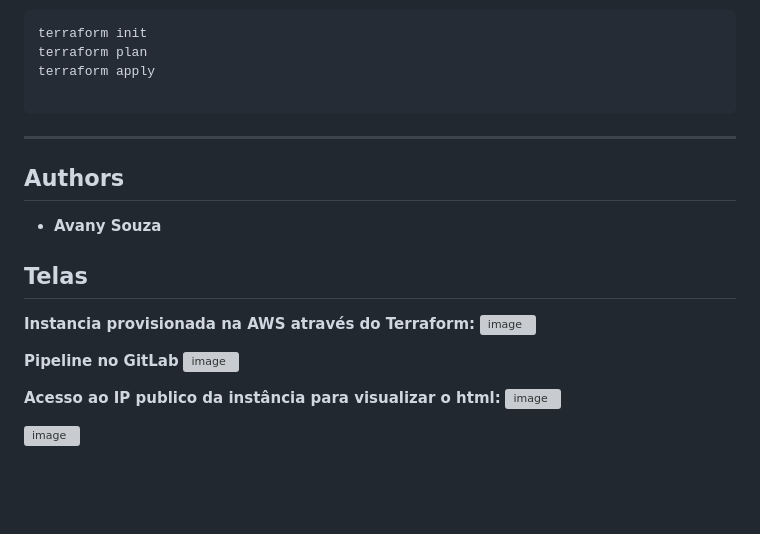
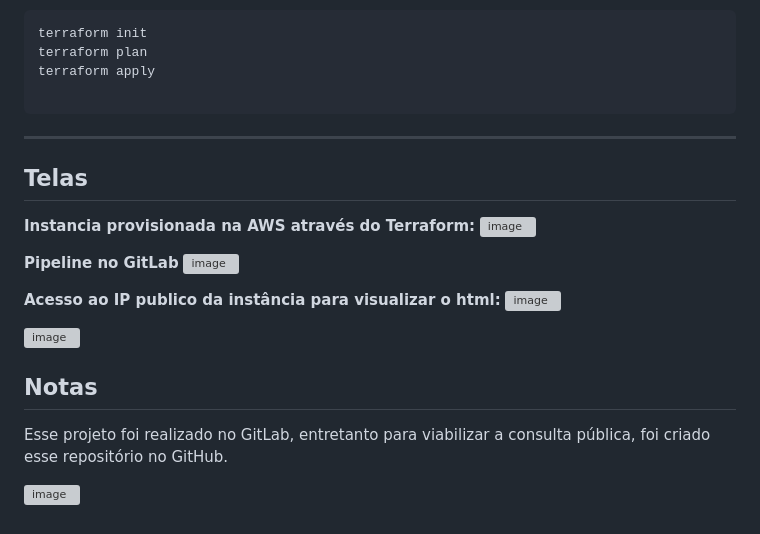
Before and after one commit to avanysouza/avanti_bootcamp, a Markdown page: README.md, the part around the change. Drawn GitHub-style; blank space fills up the shorter version; grey boxes are pictures that could not be loaded.

````diff
--- a/README.md
+++ b/README.md
@@ -58,10 +58,6 @@ terraform apply
 ```
 --------------
 
-## Authors
-
-* **Avany Souza**
-
 ## Telas
 **Instancia provisionada na AWS através do Terraform:**
 ![image](https://github.com/user-attachments/assets/35fa95b0-4168-456c-876a-c9993c0816a7)
@@ -74,3 +70,9 @@ terraform apply
 ![image](https://github.com/user-attachments/assets/a0ca7dcc-e2b4-4d9d-837f-03f8d6d1e485)
 
 ![image](https://github.com/user-attachments/assets/1fbaa987-98a8-4dfe-a590-dbddd77c7ca5)
+
+## Notas
+
+Esse projeto foi realizado no GitLab, entretanto para viabilizar a consulta pública, foi criado esse repositório no GitHub.
+
+![image](https://github.com/user-attachments/assets/4b42f019-48f8-4ea4-9b2c-76b73dfe4b40)
````
